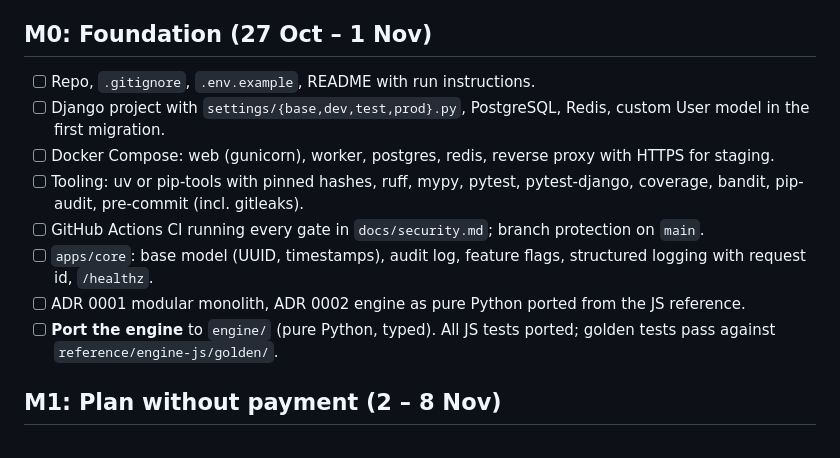
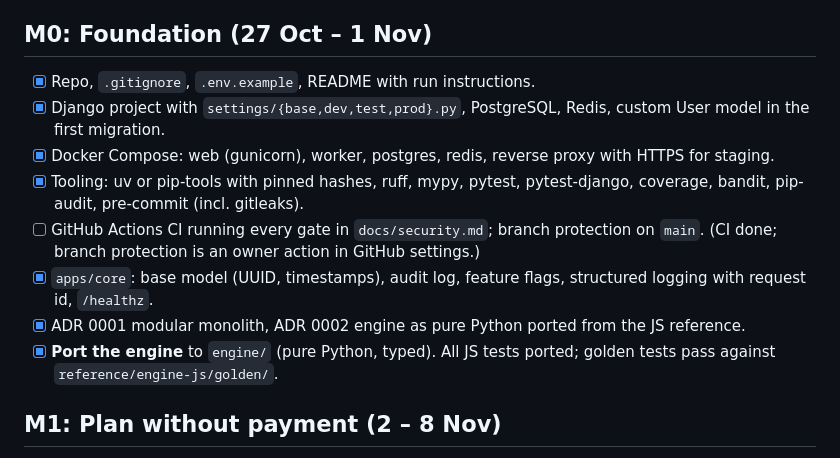
Before and after one commit to moustafasayed068/sabaq, a Markdown page: docs/roadmap.md, the part around the change. GitHub-like rendering.

```diff
--- a/docs/roadmap.md
+++ b/docs/roadmap.md
@@ -15,14 +15,14 @@ Claude Code: work top to bottom, one task per branch/PR, tick `[x]` when merged.
 
 ## M0: Foundation (27 Oct – 1 Nov)
 
-- [ ] Repo, `.gitignore`, `.env.example`, README with run instructions.
-- [ ] Django project with `settings/{base,dev,test,prod}.py`, PostgreSQL, Redis, custom User model in the first migration.
-- [ ] Docker Compose: web (gunicorn), worker, postgres, redis, reverse proxy with HTTPS for staging.
-- [ ] Tooling: uv or pip-tools with pinned hashes, ruff, mypy, pytest, pytest-django, coverage, bandit, pip-audit, pre-commit (incl. gitleaks).
-- [ ] GitHub Actions CI running every gate in `docs/security.md`; branch protection on `main`.
-- [ ] `apps/core`: base model (UUID, timestamps), audit log, feature flags, structured logging with request id, `/healthz`.
-- [ ] ADR 0001 modular monolith, ADR 0002 engine as pure Python ported from the JS reference.
-- [ ] **Port the engine** to `engine/` (pure Python, typed). All JS tests ported; golden tests pass against `reference/engine-js/golden/`.
+- [x] Repo, `.gitignore`, `.env.example`, README with run instructions.
+- [x] Django project with `settings/{base,dev,test,prod}.py`, PostgreSQL, Redis, custom User model in the first migration.
+- [x] Docker Compose: web (gunicorn), worker, postgres, redis, reverse proxy with HTTPS for staging.
+- [x] Tooling: uv or pip-tools with pinned hashes, ruff, mypy, pytest, pytest-django, coverage, bandit, pip-audit, pre-commit (incl. gitleaks).
+- [ ] GitHub Actions CI running every gate in `docs/security.md`; branch protection on `main`. (CI done; branch protection is an owner action in GitHub settings.)
+- [x] `apps/core`: base model (UUID, timestamps), audit log, feature flags, structured logging with request id, `/healthz`.
+- [x] ADR 0001 modular monolith, ADR 0002 engine as pure Python ported from the JS reference.
+- [x] **Port the engine** to `engine/` (pure Python, typed). All JS tests ported; golden tests pass against `reference/engine-js/golden/`.
 
 ## M1: Plan without payment (2 – 8 Nov)
 
```
Also changed, not shown: docs/decisions/0001-modular-monolith.md (added, +22 -0 lines), docs/decisions/0002-engine-ported-from-js-reference.md (added, +33 -0 lines).
